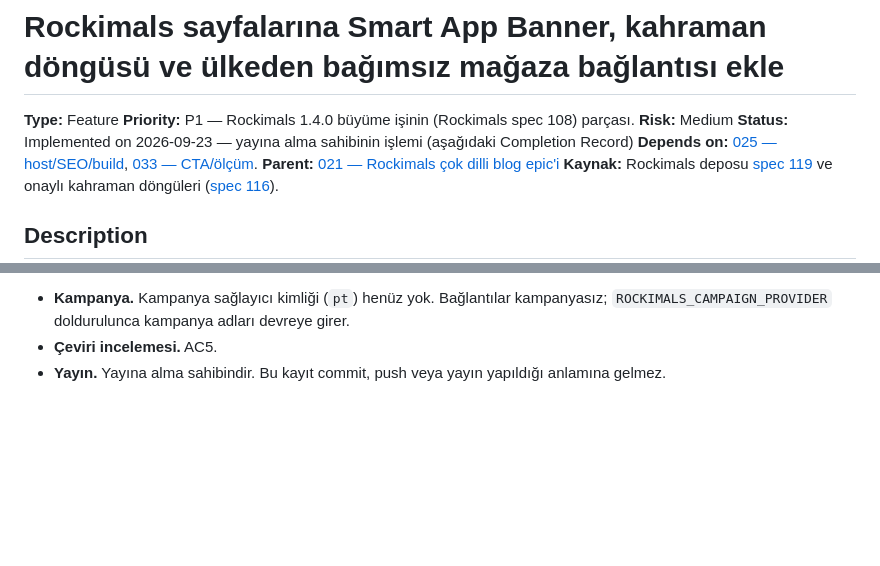
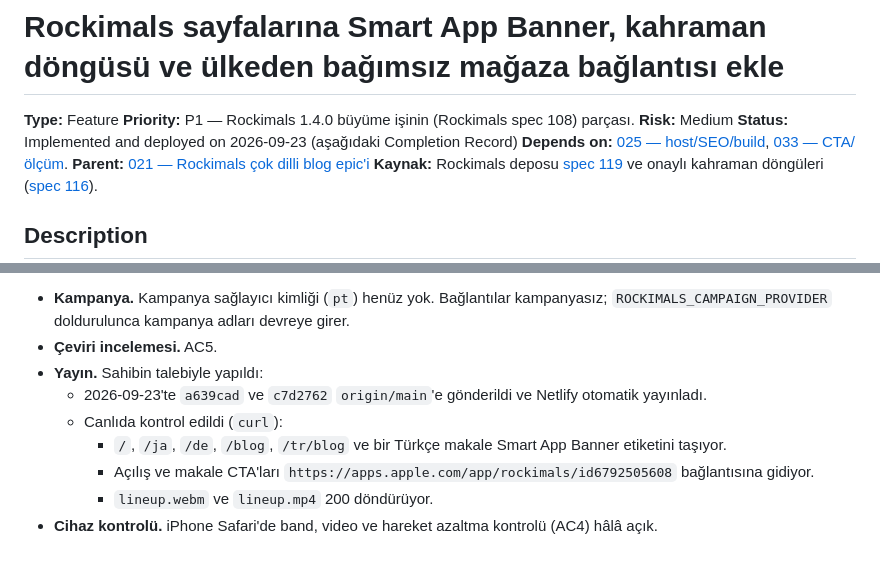
Before and after one commit to duniaops/duniaops, a Markdown page: specs/035-rockimals-smart-banner-hero-loop-and-store-links.md, 2 parts joined by grey strips. Rendered like a GitHub page; blank space fills up the shorter version.

Commit message:
docs(rockimals): record the spec 035 deploy
Co-Authored-By: Claude Opus 5.5 <noreply@anthropic.com>

```diff
--- a/specs/035-rockimals-smart-banner-hero-loop-and-store-links.md
+++ b/specs/035-rockimals-smart-banner-hero-loop-and-store-links.md
@@ -3,7 +3,7 @@
 **Type:** Feature
 **Priority:** P1 — Rockimals 1.4.0 büyüme işinin (Rockimals spec 108) parçası.
 **Risk:** Medium
-**Status:** Implemented on 2026-09-23 — yayına alma sahibinin işlemi (aşağıdaki Completion Record)
+**Status:** Implemented and deployed on 2026-09-23 (aşağıdaki Completion Record)
 **Depends on:** [025 — host/SEO/build](025-rockimals-blog-host-seo-build.md), [033 — CTA/ölçüm](033-rockimals-blog-conversion-measurement.md).
 **Parent:** [021 — Rockimals çok dilli blog epic'i](021-rockimals-multilingual-blog-growth.md)
 **Kaynak:** Rockimals deposu [spec 119](../../rockimals/specs/119-web-hero-loops-smart-banner-and-creative-assets.md) ve onaylı kahraman döngüleri ([spec 116](../../rockimals/specs/116-produce-ai-hero-loops.md)).
@@ -76,4 +76,10 @@ Bu iş, sahibin onayladığı sekiz kahraman döngüsünü sayfaya getirir. Mağ
 
 - **Kampanya.** Kampanya sağlayıcı kimliği (`pt`) henüz yok. Bağlantılar kampanyasız; `ROCKIMALS_CAMPAIGN_PROVIDER` doldurulunca kampanya adları devreye girer.
 - **Çeviri incelemesi.** AC5.
-- **Yayın.** Yayına alma sahibindir. Bu kayıt commit, push veya yayın yapıldığı anlamına gelmez.
+- **Yayın.** Sahibin talebiyle yapıldı:
+  - 2026-09-23'te `a639cad` ve `c7d2762` `origin/main`'e gönderildi ve Netlify otomatik yayınladı.
+  - Canlıda kontrol edildi (`curl`):
+    - `/`, `/ja`, `/de`, `/blog`, `/tr/blog` ve bir Türkçe makale Smart App Banner etiketini taşıyor.
+    - Açılış ve makale CTA'ları `https://apps.apple.com/app/rockimals/id6792505608` bağlantısına gidiyor.
+    - `lineup.webm` ve `lineup.mp4` 200 döndürüyor.
+- **Cihaz kontrolü.** iPhone Safari'de band, video ve hareket azaltma kontrolü (AC4) hâlâ açık.
```
